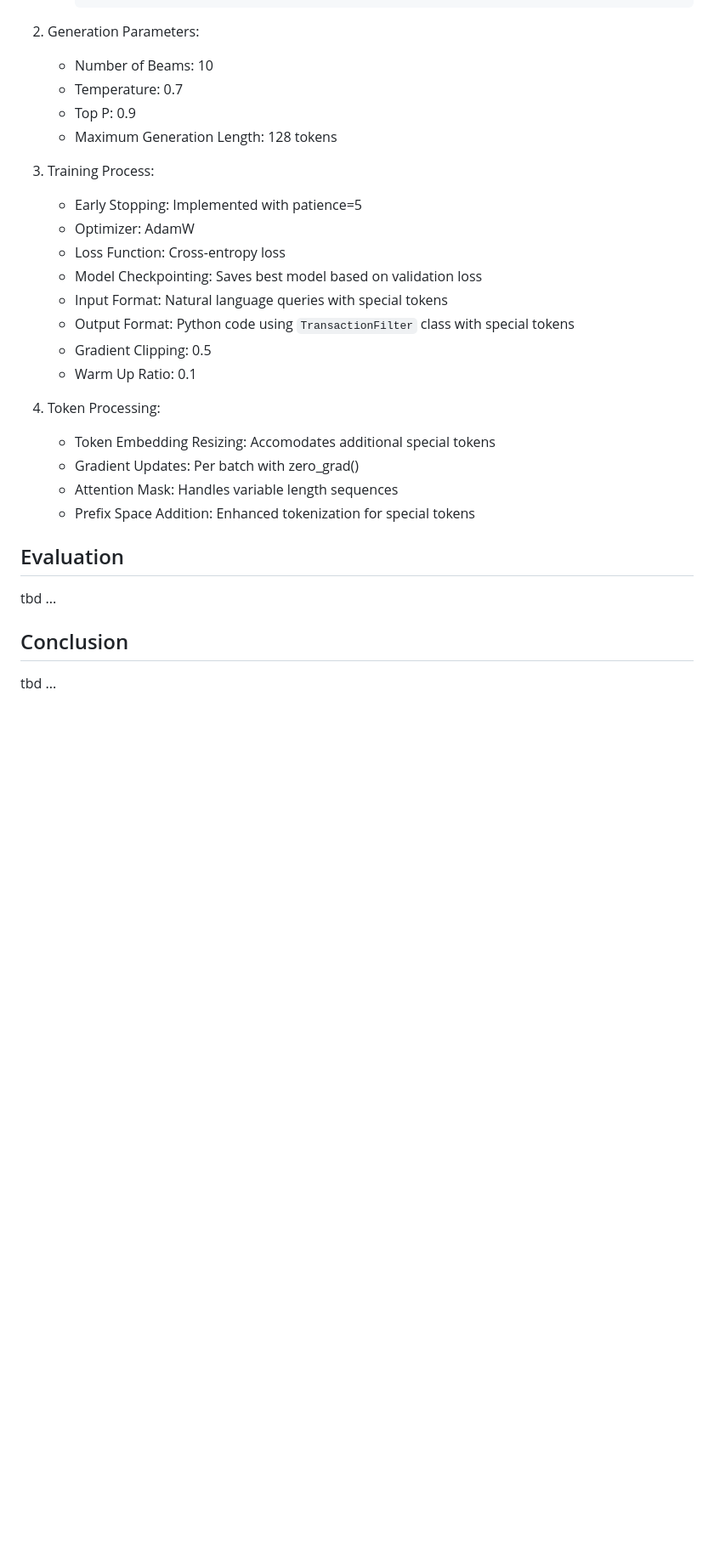
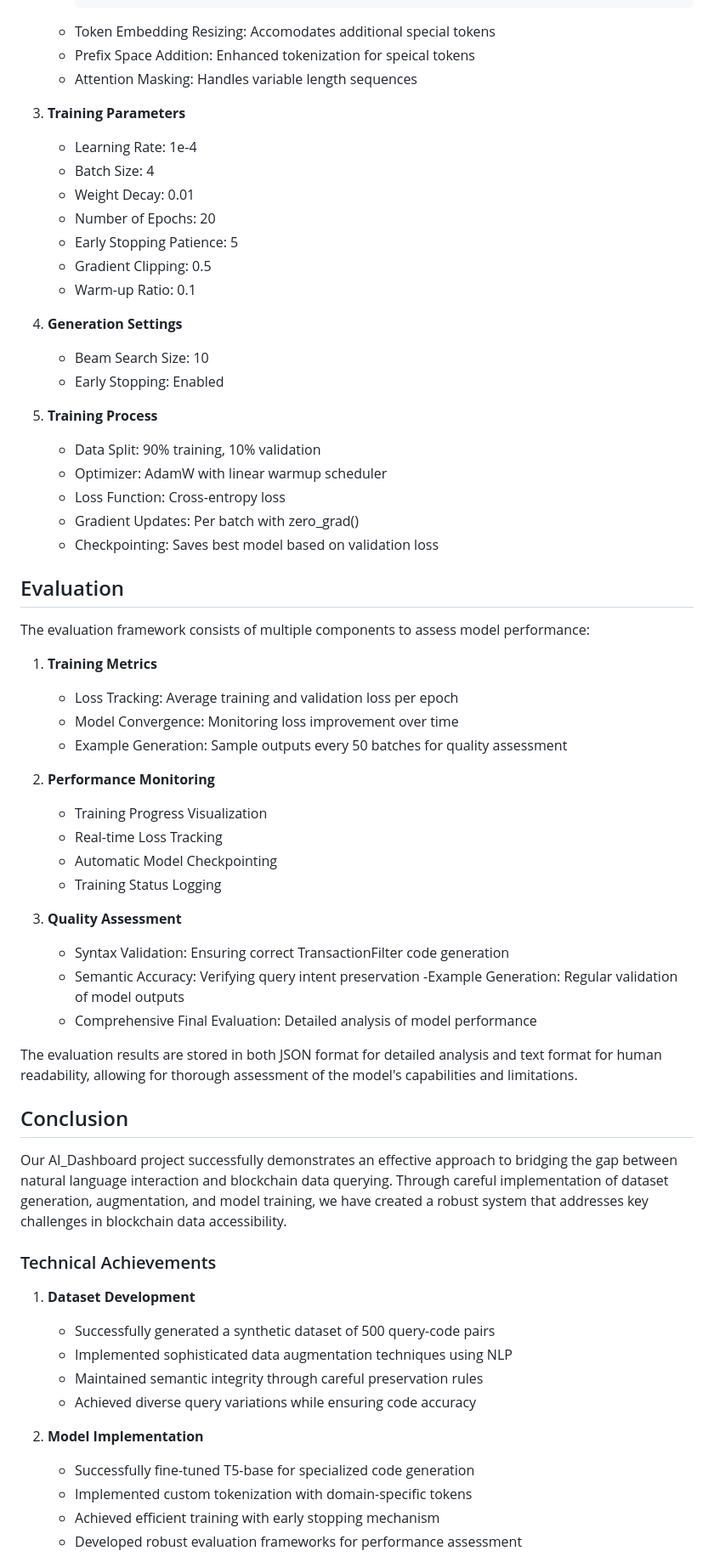
Before and after one commit to Winter-Zzzz/AI_dashboard, a Markdown page: README.md, the part around the change printed below. Shown: that part at 85% size. Drawn GitHub-style; blank space fills up the shorter version.

Commit message:
docs: readme.md

````diff
--- a/README.md
+++ b/README.md
@@ -268,31 +220,66 @@ The model architecture is based on Text-to-Text Transfer Transformer (T5), fine-
         ]
         ```
-2. Generation Parameters:
-    - Number of Beams: 10
-    - Temperature: 0.7
-    - Top P: 0.9
-    - Maximum Generation Length: 128 tokens
+    - Token Embedding Resizing: Accomodates additional special tokens
+    - Prefix Space Addition: Enhanced tokenization for speical tokens
+    - Attention Masking: Handles variable length sequences
 
-3. Training Process:
-    - Early Stopping: Implemented with patience=5
-    - Optimizer: AdamW
-    - Loss Function: Cross-entropy loss
-    - Model Checkpointing: Saves best model based on validation loss
-    - Input Format: Natural language queries with special tokens
-    - Output Format: Python code using `TransactionFilter` class with special tokens
-    - Gradient Clipping: 0.5
-    - Warm Up Ratio: 0.1
+3. **Training Parameters**
+   - Learning Rate: 1e-4
+   - Batch Size: 4
+   - Weight Decay: 0.01
+   - Number of Epochs: 20
+   - Early Stopping Patience: 5
+   - Gradient Clipping: 0.5
+   - Warm-up Ratio: 0.1
 
-4. Token Processing:
-    - Token Embedding Resizing: Accomodates additional special tokens
-    - Gradient Updates: Per batch with zero_grad()
-    - Attention Mask: Handles variable length sequences
-    - Prefix Space Addition: Enhanced tokenization for special tokens
+4. **Generation Settings**
+   - Beam Search Size: 10
+   - Early Stopping: Enabled
+
+5. **Training Process**
+   - Data Split: 90% training, 10% validation
+   - Optimizer: AdamW with linear warmup scheduler
+   - Loss Function: Cross-entropy loss
+   - Gradient Updates: Per batch with zero_grad()
+   - Checkpointing: Saves best model based on validation loss
 
 ## Evaluation
+The evaluation framework consists of multiple components to assess model performance:
 
-tbd ...
+1. **Training Metrics**
+    - Loss Tracking: Average training and validation loss per epoch
+    - Model Convergence: Monitoring loss improvement over time
+    - Example Generation: Sample outputs every 50 batches for quality assessment
+
+2. **Performance Monitoring**
+    - Training Progress Visualization
+    - Real-time Loss Tracking
+    - Automatic Model Checkpointing
+    - Training Status Logging
+
+3. **Quality Assessment**
+    - Syntax Validation: Ensuring correct TransactionFilter code generation
+    - Semantic Accuracy: Verifying query intent preservation
+    -Example Generation: Regular validation of model outputs
+    - Comprehensive Final Evaluation: Detailed analysis of model performance
+
+The evaluation results are stored in both JSON format for detailed analysis and text format for human readability, allowing for thorough assessment of the model's capabilities and limitations.
 
 ## Conclusion
 
-tbd ...
+Our AI_Dashboard project successfully demonstrates an effective approach to bridging the gap between natural language interaction and blockchain data querying. Through careful implementation of dataset generation, augmentation, and model training, we have created a robust system that addresses key challenges in blockchain data accessibility.
+
+### Technical Achievements
+
+1. **Dataset Development**
+   - Successfully generated a synthetic dataset of 500 query-code pairs
+   - Implemented sophisticated data augmentation techniques using NLP
+   - Maintained semantic integrity through careful preservation rules
+   - Achieved diverse query variations while ensuring code accuracy
+
+2. **Model Implementation**
+   - Successfully fine-tuned T5-base for specialized code generation
+   - Implemented custom tokenization with domain-specific tokens
+   - Achieved efficient training with early stopping mechanism
+   - Developed robust evaluation frameworks for performance assessment
+
````
Also changed, not shown: other parts of README.md (+72 -85 lines), image/data_augmentation_result.png (added), 5 other files.
